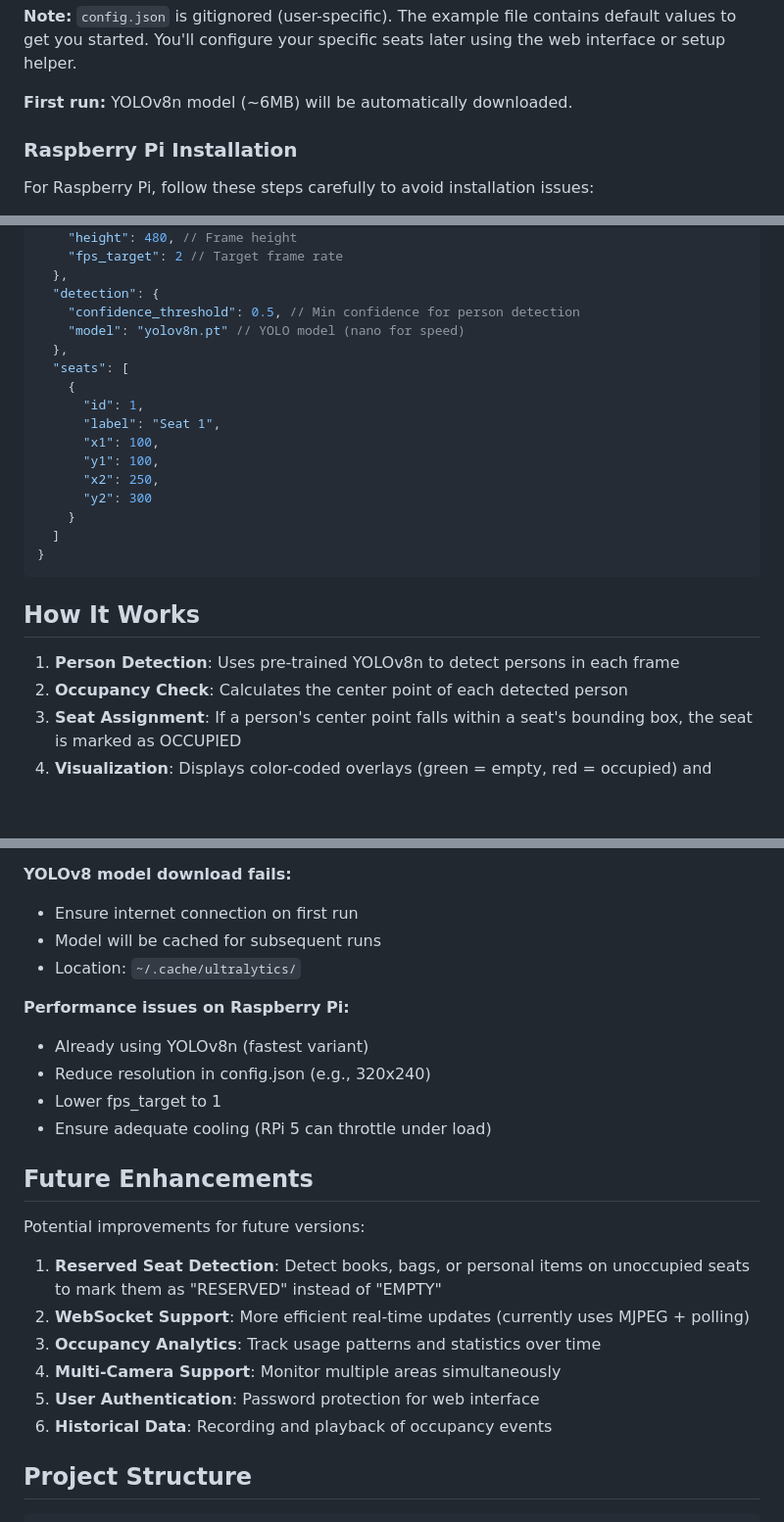
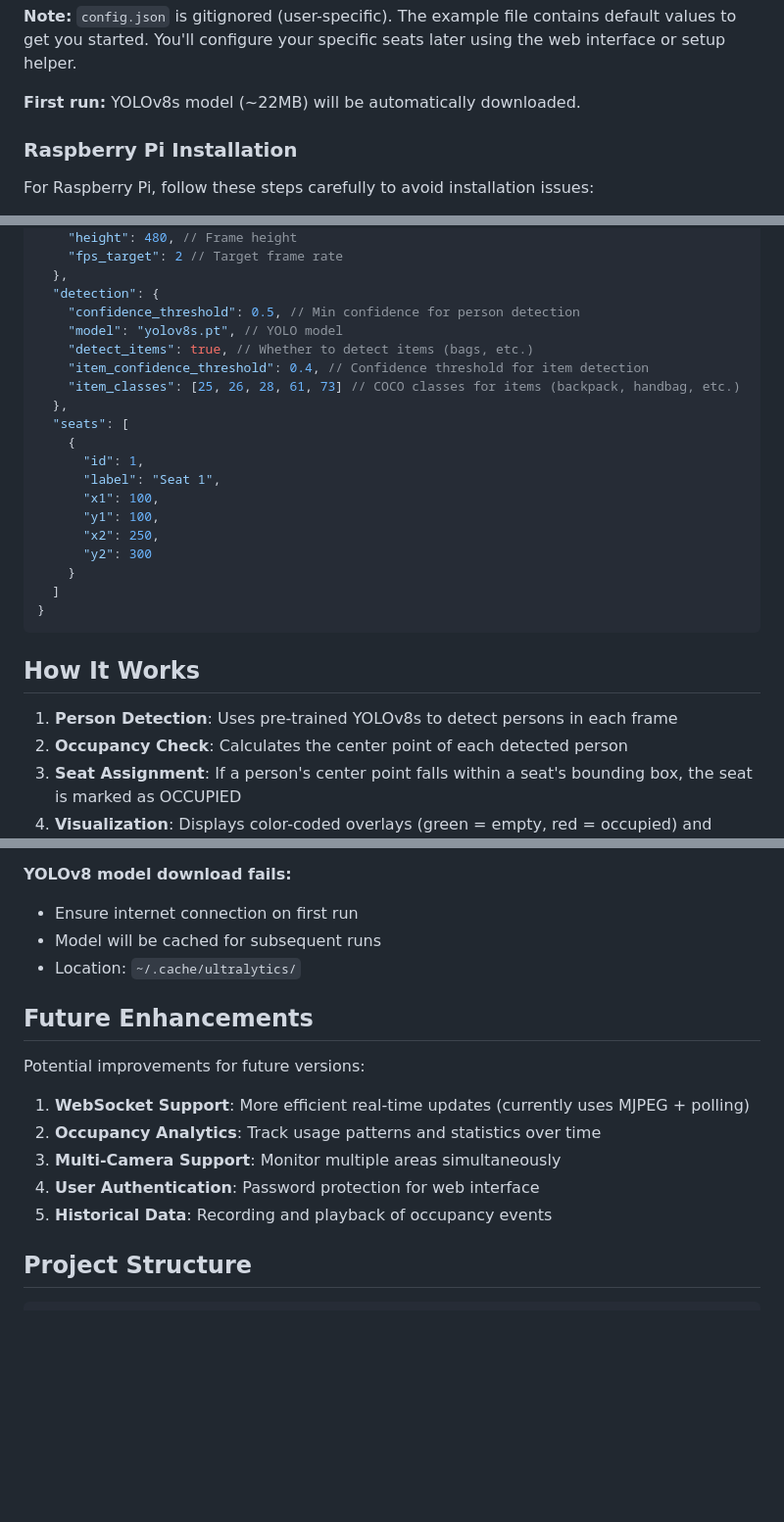
Before and after one commit to GarytheNoob/yolo-seat-occupancy-monitor, a Markdown page: README.md, 3 parts joined by grey strips. Shown at 98% size. GitHub-like rendering; blank space fills up the shorter version.

Commit message:
doc: README, rm PRESENTATION.md

```diff
--- a/README.md
+++ b/README.md
@@ -50,7 +50,7 @@ cp config.example.json config.json
 
 **Note:** `config.json` is gitignored (user-specific). The example file contains default values to get you started. You'll configure your specific seats later using the web interface or setup helper.
 
-**First run:** YOLOv8n model (~6MB) will be automatically downloaded.
+**First run:** YOLOv8s model (~22MB) will be automatically downloaded.
 
 ### Raspberry Pi Installation
 
@@ -247,7 +247,10 @@ The `config.json` file contains:
   },
   "detection": {
     "confidence_threshold": 0.5, // Min confidence for person detection
-    "model": "yolov8n.pt" // YOLO model (nano for speed)
+    "model": "yolov8s.pt", // YOLO model
+    "detect_items": true, // Whether to detect items (bags, etc.)
+    "item_confidence_threshold": 0.4, // Confidence threshold for item detection
+    "item_classes": [25, 26, 28, 61, 73] // COCO classes for items (backpack, handbag, etc.)
   },
   "seats": [
     {
@@ -264,7 +267,7 @@ The `config.json` file contains:
 
 ## How It Works
 
-1. **Person Detection**: Uses pre-trained YOLOv8n to detect persons in each frame
+1. **Person Detection**: Uses pre-trained YOLOv8s to detect persons in each frame
 2. **Occupancy Check**: Calculates the center point of each detected person
 3. **Seat Assignment**: If a person's center point falls within a seat's bounding box, the seat is marked as OCCUPIED
 4. **Visualization**: Displays color-coded overlays (green = empty, red = occupied) and prints status to console
@@ -306,23 +309,15 @@ The `config.json` file contains:
 - Model will be cached for subsequent runs
 - Location: `~/.cache/ultralytics/`
 
-**Performance issues on Raspberry Pi:**
-
-- Already using YOLOv8n (fastest variant)
-- Reduce resolution in config.json (e.g., 320x240)
-- Lower fps_target to 1
-- Ensure adequate cooling (RPi 5 can throttle under load)
-
 ## Future Enhancements
 
 Potential improvements for future versions:
 
-1. **Reserved Seat Detection**: Detect books, bags, or personal items on unoccupied seats to mark them as "RESERVED" instead of "EMPTY"
-2. **WebSocket Support**: More efficient real-time updates (currently uses MJPEG + polling)
-3. **Occupancy Analytics**: Track usage patterns and statistics over time
-4. **Multi-Camera Support**: Monitor multiple areas simultaneously
-5. **User Authentication**: Password protection for web interface
-6. **Historical Data**: Recording and playback of occupancy events
+1. **WebSocket Support**: More efficient real-time updates (currently uses MJPEG + polling)
+1. **Occupancy Analytics**: Track usage patterns and statistics over time
+1. **Multi-Camera Support**: Monitor multiple areas simultaneously
+1. **User Authentication**: Password protection for web interface
+1. **Historical Data**: Recording and playback of occupancy events
 
 ## Project Structure
 
```
Also changed, not shown: other parts of README.md (+2 -2 lines), PRESENTATION.md (deleted, +0 -286 lines).
